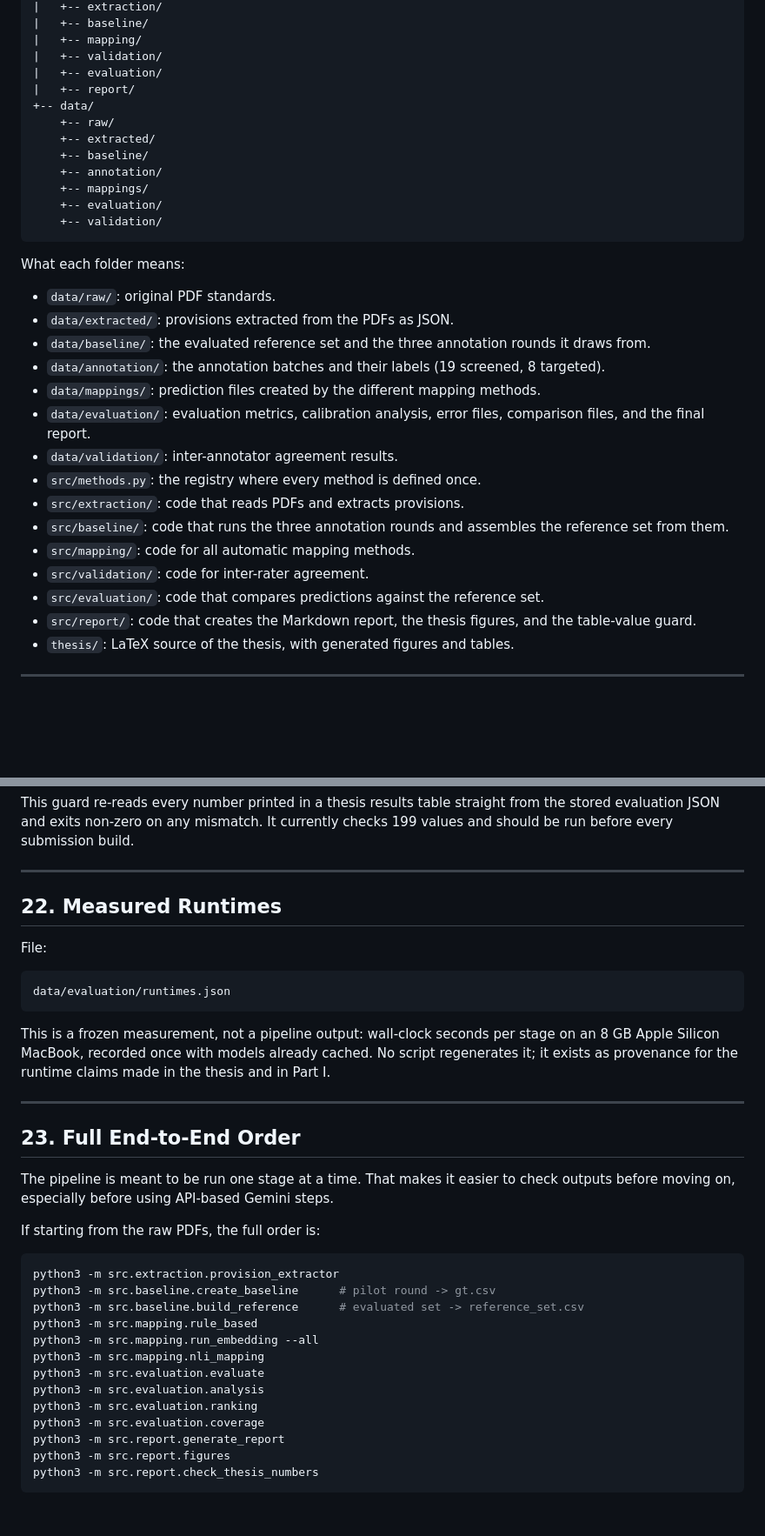
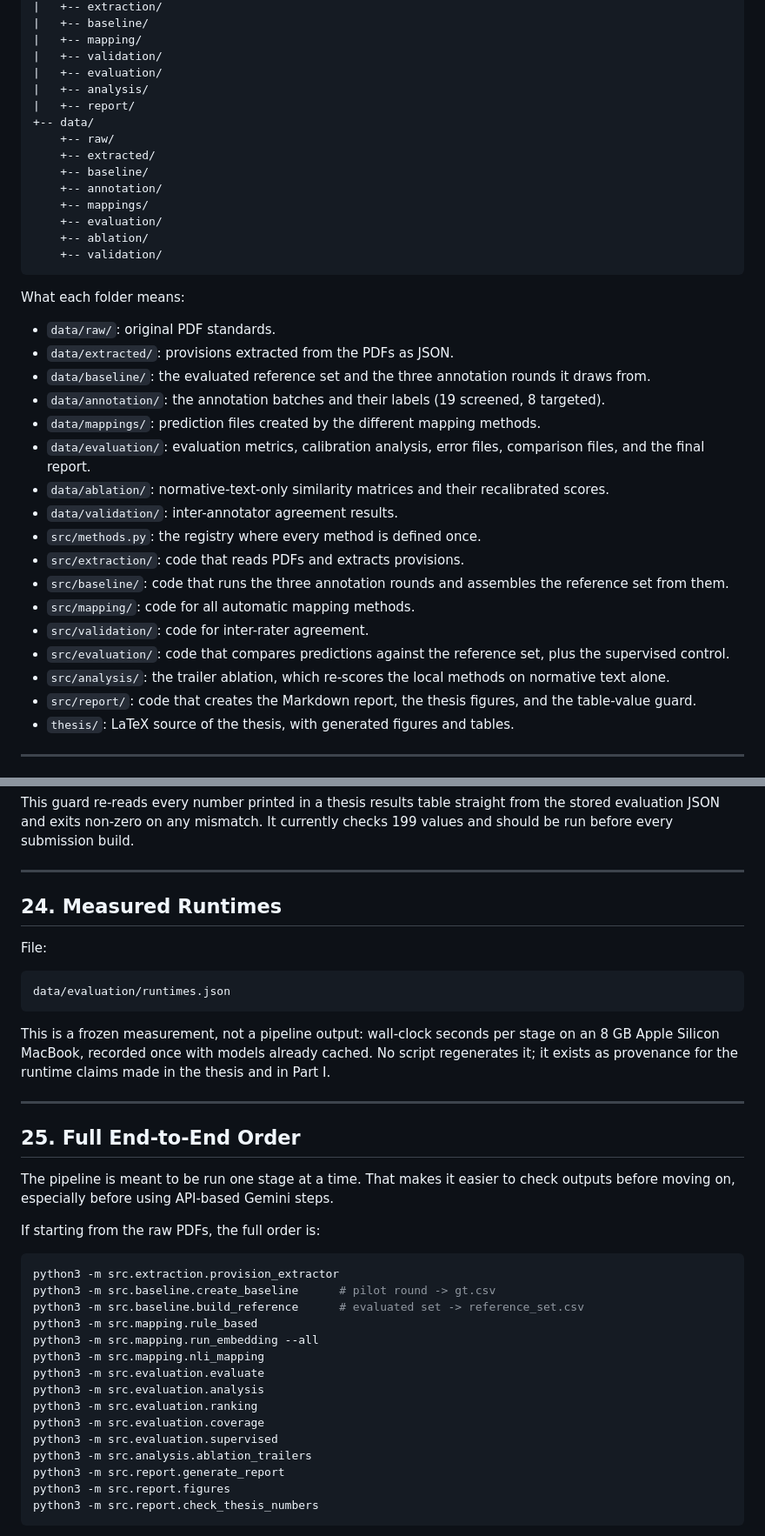
Before and after one commit to ashishgurung3579/automated-compliance-mapping, a Markdown page: docs/PIPELINE.md, 2 parts joined by grey strips. Shown at 87% size. Drawn GitHub-style; blank space fills up the shorter version.

````diff
--- a/docs/PIPELINE.md
+++ b/docs/PIPELINE.md
@@ -194,6 +194,7 @@ automated-compliance-mapping/
 |   +-- mapping/
 |   +-- validation/
 |   +-- evaluation/
+|   +-- analysis/
 |   +-- report/
 +-- data/
     +-- raw/
@@ -202,6 +203,7 @@ automated-compliance-mapping/
     +-- annotation/
     +-- mappings/
     +-- evaluation/
+    +-- ablation/
     +-- validation/
 ```
 
@@ -213,13 +215,15 @@ What each folder means:
 - `data/annotation/`: the annotation batches and their labels (19 screened, 8 targeted).
 - `data/mappings/`: prediction files created by the different mapping methods.
 - `data/evaluation/`: evaluation metrics, calibration analysis, error files, comparison files, and the final report.
+- `data/ablation/`: normative-text-only similarity matrices and their recalibrated scores.
 - `data/validation/`: inter-annotator agreement results.
 - `src/methods.py`: the registry where every method is defined once.
 - `src/extraction/`: code that reads PDFs and extracts provisions.
 - `src/baseline/`: code that runs the three annotation rounds and assembles the reference set from them.
 - `src/mapping/`: code for all automatic mapping methods.
 - `src/validation/`: code for inter-rater agreement.
-- `src/evaluation/`: code that compares predictions against the reference set.
+- `src/evaluation/`: code that compares predictions against the reference set, plus the supervised control.
+- `src/analysis/`: the trailer ablation, which re-scores the local methods on normative text alone.
 - `src/report/`: code that creates the Markdown report, the thesis figures, and the table-value guard.
 - `thesis/`: LaTeX source of the thesis, with generated figures and tables.
 
@@ -1013,7 +1090,7 @@ checks 199 values and should be run before every submission build.
 
 ---
 
-## 22. Measured Runtimes
+## 24. Measured Runtimes
 
 File:
 
@@ -1028,7 +1105,7 @@ claims made in the thesis and in Part I.
 
 ---
 
-## 23. Full End-to-End Order
+## 25. Full End-to-End Order
 
 The pipeline is meant to be run one stage at a time. That makes it easier to
 check outputs before moving on, especially before using API-based Gemini steps.
@@ -1046,6 +1123,8 @@ python3 -m src.evaluation.evaluate
 python3 -m src.evaluation.analysis
 python3 -m src.evaluation.ranking
 python3 -m src.evaluation.coverage
+python3 -m src.evaluation.supervised
+python3 -m src.analysis.ablation_trailers
 python3 -m src.report.generate_report
 python3 -m src.report.figures
 python3 -m src.report.check_thesis_numbers
````
Also changed, not shown: other parts of docs/PIPELINE.md (+84 -7 lines), README.md (+15 -3 lines).
